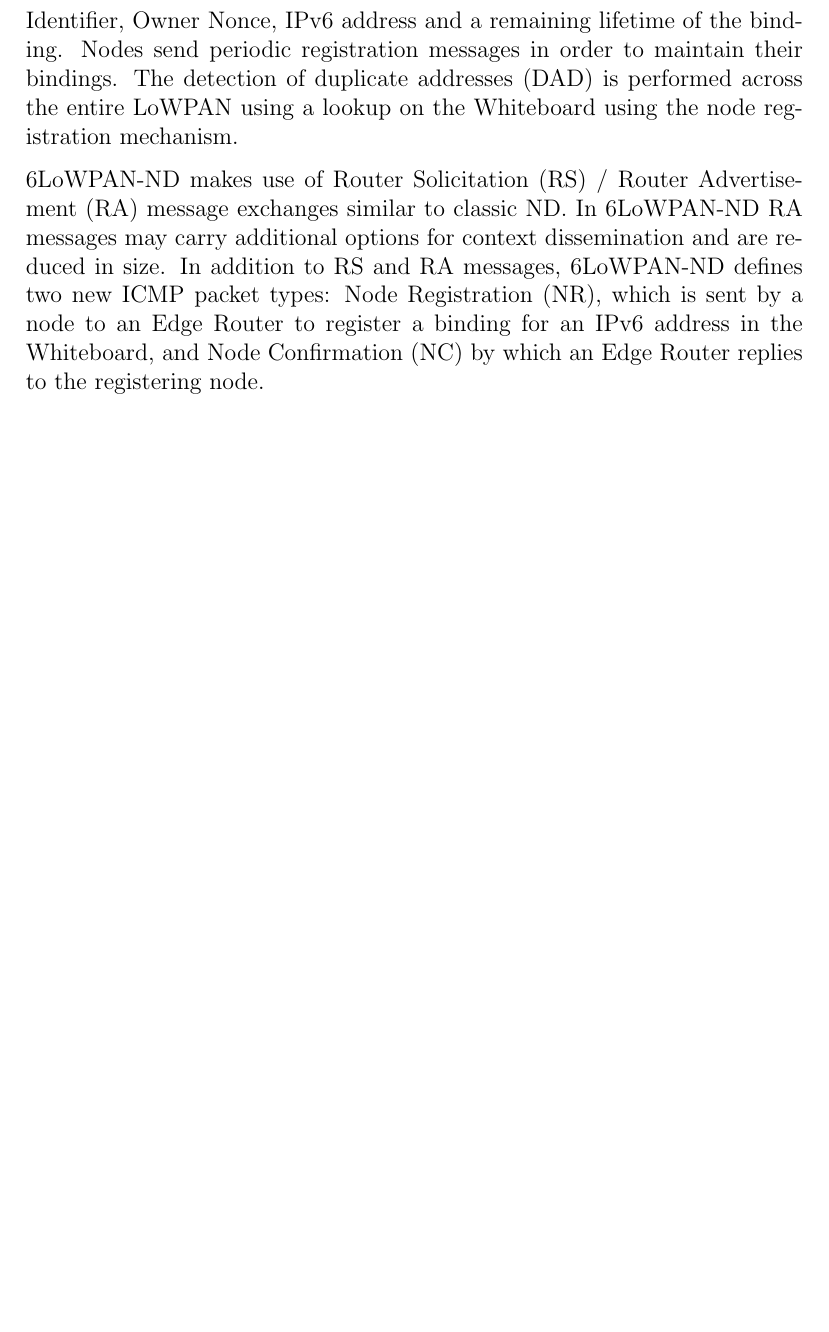
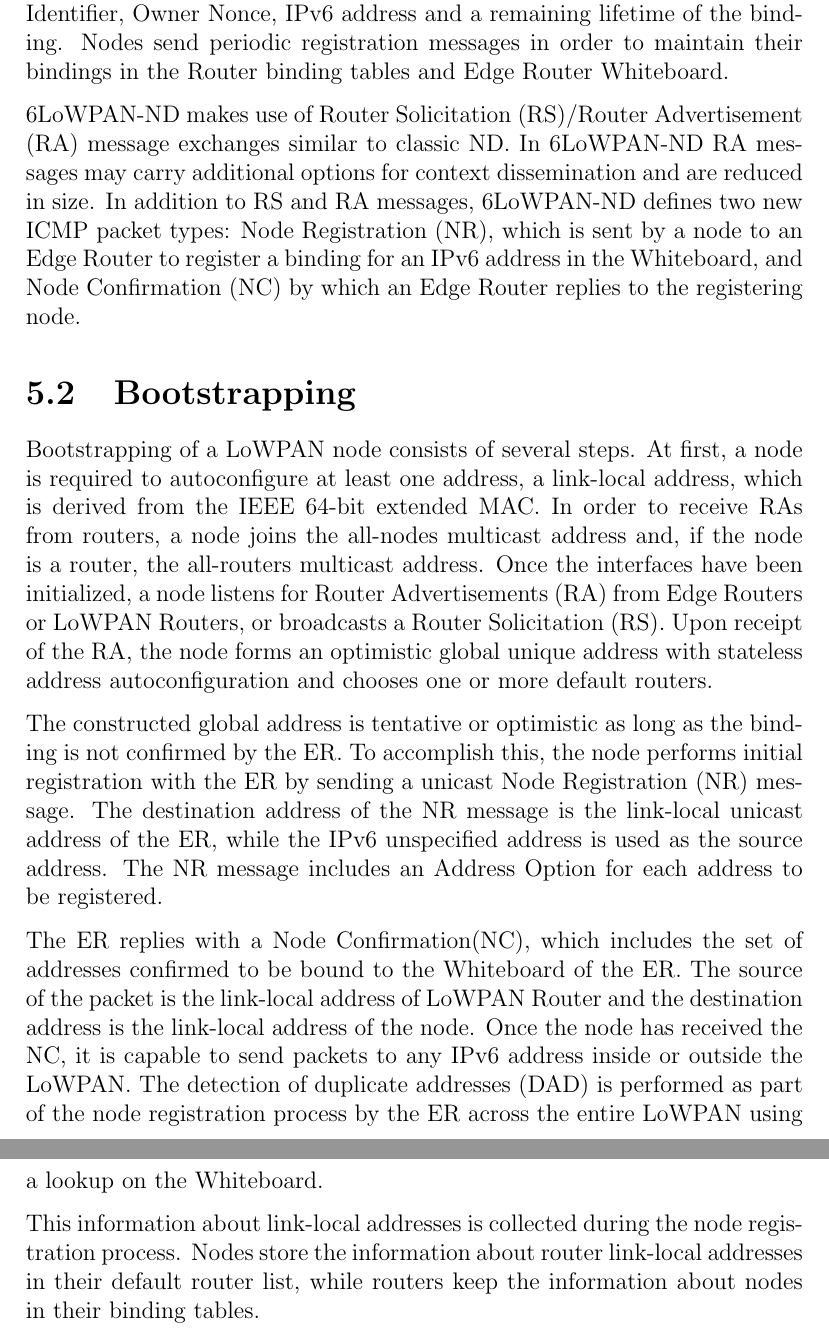
Before and after one commit to shadom/jacobs-6lowpan, a LaTeX thesis (doc/msc-proposal/msc-proposal.tex, which reads doc/msc-proposal/msc-nd.tex): part of page 20 of 23 before the commit and two parts of pages 21 and 22 of 25 after it, the two joined at a grey line, cut so that both start at the same text, the shorter picture padded with empty space. Compiled offline with pdfLaTeX.

Commit message:
proposal: added structure

```diff
--- /dev/null
+++ b/doc/msc-proposal/msc-nd.tex
@@ -0,0 +5,13 @@
+6LoWPAN Neighbor Discovery (6LoWPAN-ND) introduces a node registration mechanism optimizing the node-router interface.  This mechanism requires no flooding and reduces link-local multicast frequency. Nodes in the LoWPAN register with Routers and Edge Routers (IPv6 routers that interconnect the LoWPAN to another IP network), creating state about nodes attached to that router (binding table) and about all IPv6 addresses in the LoWPAN. A list of all IPv6 addresses in the LoWPAN are stored within a conceptual data structure, Whiteboard, located at Edge Routers (ERs). The Whiteboard makes use of soft bindings that contain an Owner Interface Identifier, Owner Nonce, IPv6 address and a remaining lifetime of the binding. Nodes send periodic registration messages in order to maintain their bindings in the Router binding tables and Edge Router Whiteboard.
+
+6LoWPAN-ND makes use of Router Solicitation (RS)/Router Advertisement (RA) message exchanges similar to classic ND. In 6LoWPAN-ND RA messages may carry additional options for context dissemination and are reduced in size. In addition to RS and RA messages, 6LoWPAN-ND defines two new ICMP packet types: Node Registration (NR), which is sent by a node to an Edge Router to register a binding for an IPv6 address in the Whiteboard, and Node Confirmation (NC) by which an Edge Router replies to the registering node.
+
+\section{Bootstrapping}
+Bootstrapping of a LoWPAN node consists of several steps.  At first, a node is required to autoconfigure at least one address, a link-local address, which is derived from the IEEE 64-bit extended MAC. In order to receive RAs from routers, a node joins the all-nodes multicast address and, if the node is a router, the all-routers multicast address. Once the interfaces have been initialized, a node listens for Router Advertisements (RA) from Edge Routers or LoWPAN Routers, or broadcasts a Router Solicitation (RS). Upon receipt of the RA, the node forms an optimistic global unique address with stateless address autoconfiguration and chooses one or more default routers.
+
+The constructed global address is tentative or optimistic as long as the binding is not confirmed by the ER. To accomplish this, the node performs initial registration with the ER by sending a unicast Node Registration (NR) message. The destination address of the NR message is the link-local unicast address of the ER, while the IPv6 unspecified address is used as the source address.  The NR message includes an Address Option for each address to be registered.
+
+The ER replies with a Node Confirmation(NC), which includes the set of addresses confirmed to be bound to the Whiteboard of the ER.  The
+source of the packet is the link-local address of LoWPAN Router and the destination address is the link-local address of the node. Once the node has received the NC, it is capable to send packets to any IPv6 address inside or outside the LoWPAN. The detection of duplicate addresses (DAD) is performed as part of the node registration process by the ER across the entire LoWPAN using a lookup on the Whiteboard.
+
+This information about link-local addresses is collected during the node registration process. Nodes store the information about router link-local addresses in their default router list, while routers keep the information about nodes in their binding tables.
--- a/doc/msc-proposal/msc-proposal.tex
+++ b/doc/msc-proposal/msc-proposal.tex
@@ -392,10 +390,4 @@ The Neighbor Discovery (ND) protocol for IPv6 \cite{rfc4861} provides for basic
-6LoWPAN Neighbor Discovery (6LoWPAN-ND) provides an optimized neighbor discovery mechanism sufficient for LoWPAN operation. 6LoWPAN-ND introduces a node registration mechanism optimizing the node-router interface.  This mechanism requires no flooding and reduces link-local multicast frequency. Nodes in the LoWPAN register with Routers and Edge Routers (IPv6 routers that interconnect the LoWPAN to another IP network), creating state about nodes attached to that router (binding table) and about all IPv6 addresses in the LoWPAN. This state information is stored within a conceptual data structure, Whiteboard, located at Edge Routers (ERs). The Whiteboard makes use of soft bindings that contain an Owner Interface Identifier, Owner Nonce, IPv6 address and a remaining lifetime of the binding. Nodes send periodic registration messages in order to maintain their bindings. The detection of duplicate addresses (DAD) is performed across the entire LoWPAN using a lookup on the Whiteboard using the node registration mechanism.
-
-6LoWPAN-ND makes use of Router Solicitation (RS) / Router Advertisement (RA) message exchanges similar to classic ND. In 6LoWPAN-ND RA messages may carry additional options for context dissemination and are reduced in size. In addition to RS and RA messages, 6LoWPAN-ND defines two new ICMP packet types: Node Registration (NR), which is sent by a node to an Edge Router to register a binding for an IPv6 address in the Whiteboard, and Node Confirmation (NC) by which an Edge Router replies to the registering node.
-
-
-
-
+\input{msc-nd}
 %%
 %	Conclusion
 %%
```
Also changed, not shown: doc/msc-proposal/msc-routing.tex (added, +2 -0 lines), doc/msc-proposal/msc-nd.tex (4 more changed lines), doc/msc-proposal/msc-proposal.tex (6 more changed lines).
